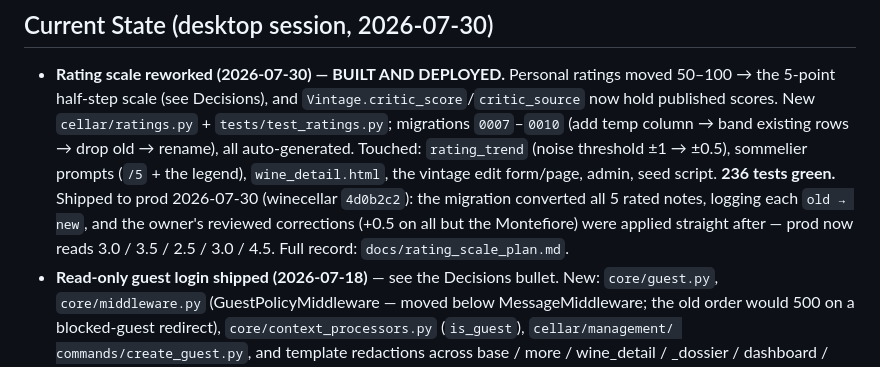
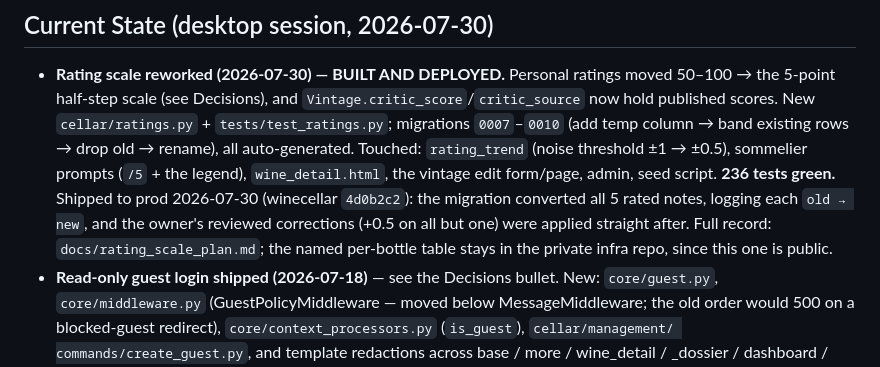
Before and after one commit to drezendes/winecellar, a Markdown page: CLAUDE.md, the part around the change. GitHub-like rendering.

```diff
--- a/CLAUDE.md
+++ b/CLAUDE.md
@@ -208,8 +208,9 @@ tests/
   form/page, admin, seed script. **236 tests green.** Shipped to prod
   2026-07-30 (winecellar `4d0b2c2`): the migration converted all 5 rated notes,
   logging each `old → new`, and the owner's reviewed corrections (+0.5 on all
-  but the Montefiore) were applied straight after — prod now reads
-  3.0 / 3.5 / 2.5 / 3.0 / 4.5. Full record: `docs/rating_scale_plan.md`.
+  but one) were applied straight after. Full record:
+  `docs/rating_scale_plan.md`; the named per-bottle table stays in the private
+  infra repo, since this one is public.
 - **Read-only guest login shipped (2026-07-18)** — see the Decisions bullet.
   New: `core/guest.py`, `core/middleware.py` (GuestPolicyMiddleware — moved
   below MessageMiddleware; the old order would 500 on a blocked-guest
```
Also changed, not shown: docs/rating_scale_plan.md (+15 -15 lines).
